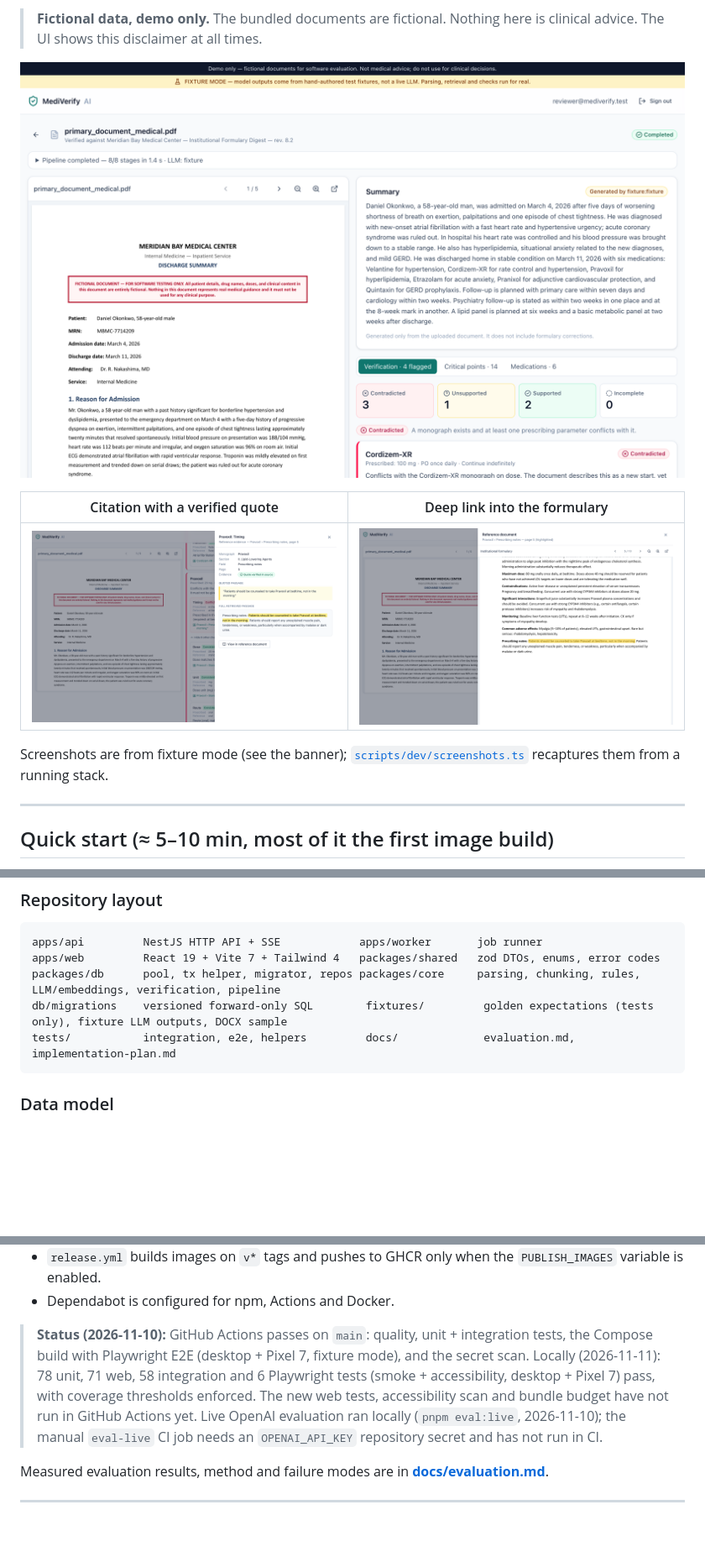
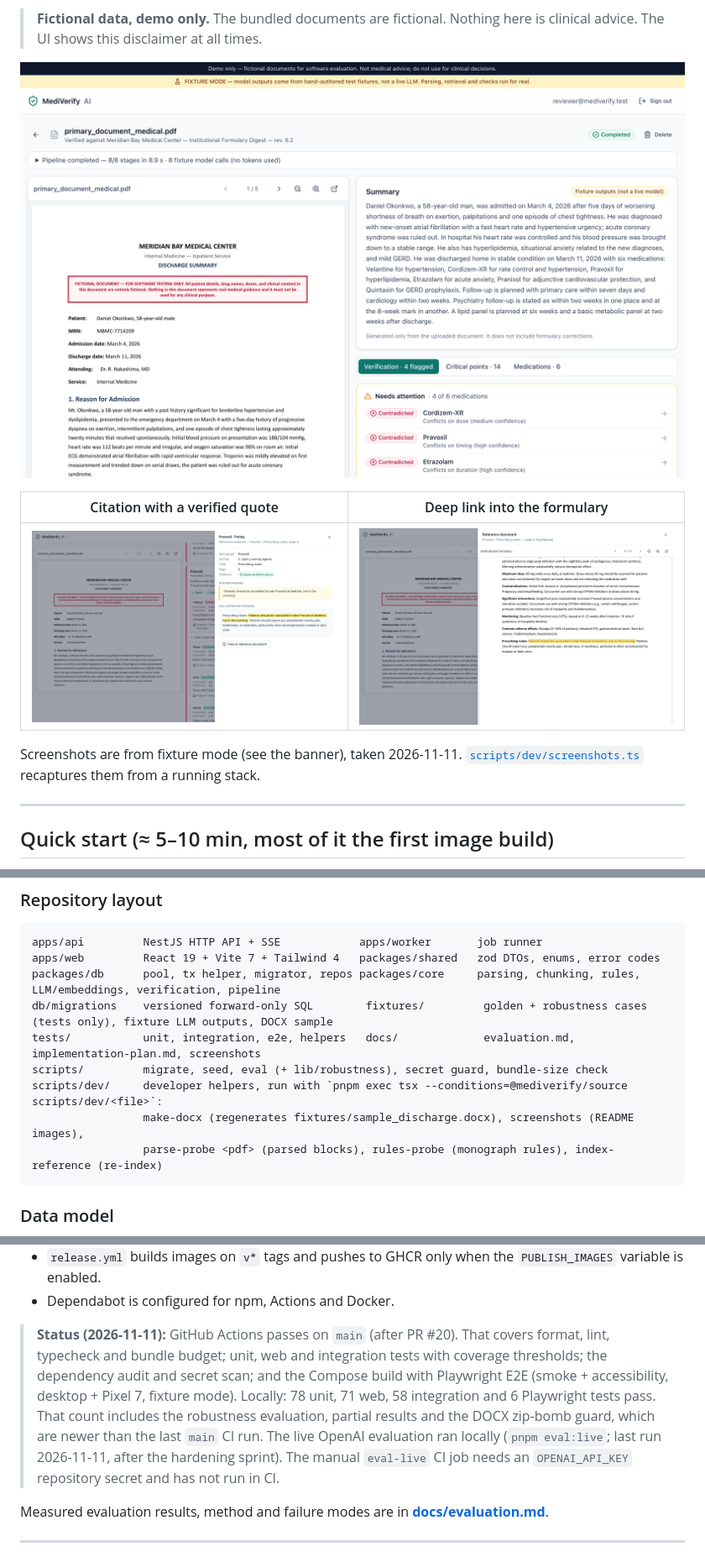
Before and after one commit to gimnathperera/mediverify-ai, a Markdown page: README.md, 3 parts joined by grey strips. Shown at 84% size. GitHub-like rendering; pictures changed too: docs/screenshots/citation.png, docs/screenshots/document-view.png, docs/screenshots/reference-deep-link.png; blank space fills up the shorter version.

Commit message:
docs: update project README documentation

````diff
--- a/README.md
+++ b/README.md
@@ -18,8 +18,8 @@ Every verdict comes with verbatim, validated evidence from the reference.
 | ---------------------------------------------------------------------------------------------------------------------------------------------------- | ------------------------------------------------------------------------------------------------------------------- |
 | ![Citation sheet for Pravoxil timing: monograph, section, field, page and the quote marked as verified in the source](docs/screenshots/citation.png) | ![The reference PDF opened at page 5 with the cited sentence highlighted](docs/screenshots/reference-deep-link.png) |
 
-Screenshots are from fixture mode (see the banner); [`scripts/dev/screenshots.ts`](scripts/dev/screenshots.ts)
-recaptures them from a running stack.
+Screenshots are from fixture mode (see the banner), taken 2026-11-11.
+[`scripts/dev/screenshots.ts`](scripts/dev/screenshots.ts) recaptures them from a running stack.
 
 ---
 
@@ -184,8 +188,12 @@ flowchart LR
 apps/api         NestJS HTTP API + SSE            apps/worker       job runner
 apps/web         React 19 + Vite 7 + Tailwind 4   packages/shared   zod DTOs, enums, error codes
 packages/db      pool, tx helper, migrator, repos packages/core     parsing, chunking, rules, LLM/embeddings, verification, pipeline
-db/migrations    versioned forward-only SQL        fixtures/         golden expectations (tests only), fixture LLM outputs, DOCX sample
-tests/           integration, e2e, helpers         docs/             evaluation.md, implementation-plan.md
+db/migrations    versioned forward-only SQL        fixtures/         golden + robustness cases (tests only), fixture LLM outputs, DOCX sample
+tests/           unit, integration, e2e, helpers   docs/             evaluation.md, implementation-plan.md, screenshots
+scripts/         migrate, seed, eval (+ lib/robustness), secret guard, bundle-size check
+scripts/dev/     developer helpers, run with `pnpm exec tsx --conditions=@mediverify/source scripts/dev/<file>`:
+                 make-docx (regenerates fixtures/sample_discharge.docx), screenshots (README images),
+                 parse-probe <pdf> (parsed blocks), rules-probe (monograph rules), index-reference (re-index)
 ```
 
 ### Data model
@@ -586,11 +594,13 @@ before the component tests; the thresholds in `vitest.config.ts` were raised to
 - `release.yml` builds images on `v*` tags and pushes to GHCR only when the `PUBLISH_IMAGES` variable is enabled.
 - Dependabot is configured for npm, Actions and Docker.
 
-> **Status (2026-11-10):** GitHub Actions passes on `main`: quality, unit + integration tests, the Compose build with
-> Playwright E2E (desktop + Pixel 7, fixture mode), and the secret scan. Locally (2026-11-11): 78 unit, 71 web, 58 integration and
-> 6 Playwright tests (smoke + accessibility, desktop + Pixel 7) pass, with coverage thresholds enforced. The new web
-> tests, accessibility scan and bundle budget have not run in GitHub Actions yet. Live OpenAI evaluation ran locally (`pnpm eval:live`, 2026-11-10);
-> the manual `eval-live` CI job needs an `OPENAI_API_KEY` repository secret and has not run in CI.
+> **Status (2026-11-11):** GitHub Actions passes on `main` (after PR #20). That covers format, lint, typecheck and
+> bundle budget; unit, web and integration tests with coverage thresholds; the dependency audit and secret scan; and
+> the Compose build with Playwright E2E (smoke + accessibility, desktop + Pixel 7, fixture mode). Locally: 78 unit,
+> 71 web, 58 integration and 6 Playwright tests pass. That count includes the robustness evaluation, partial results
+> and the DOCX zip-bomb guard, which are newer than the last `main` CI run. The live OpenAI evaluation ran locally
+> (`pnpm eval:live`; last run 2026-11-11, after the hardening sprint). The manual `eval-live` CI job needs an
+> `OPENAI_API_KEY` repository secret and has not run in CI.
 
 Measured evaluation results, method and failure modes are in **[docs/evaluation.md](docs/evaluation.md)**.
 
````
Also changed, not shown: other parts of README.md (+40 -34 lines), CLAUDE.md (+6 -4 lines), docs/evaluation.md (+15 -13 lines), docs/screenshots/documents.png, docs/screenshots/pipeline.png, 2 other files.
